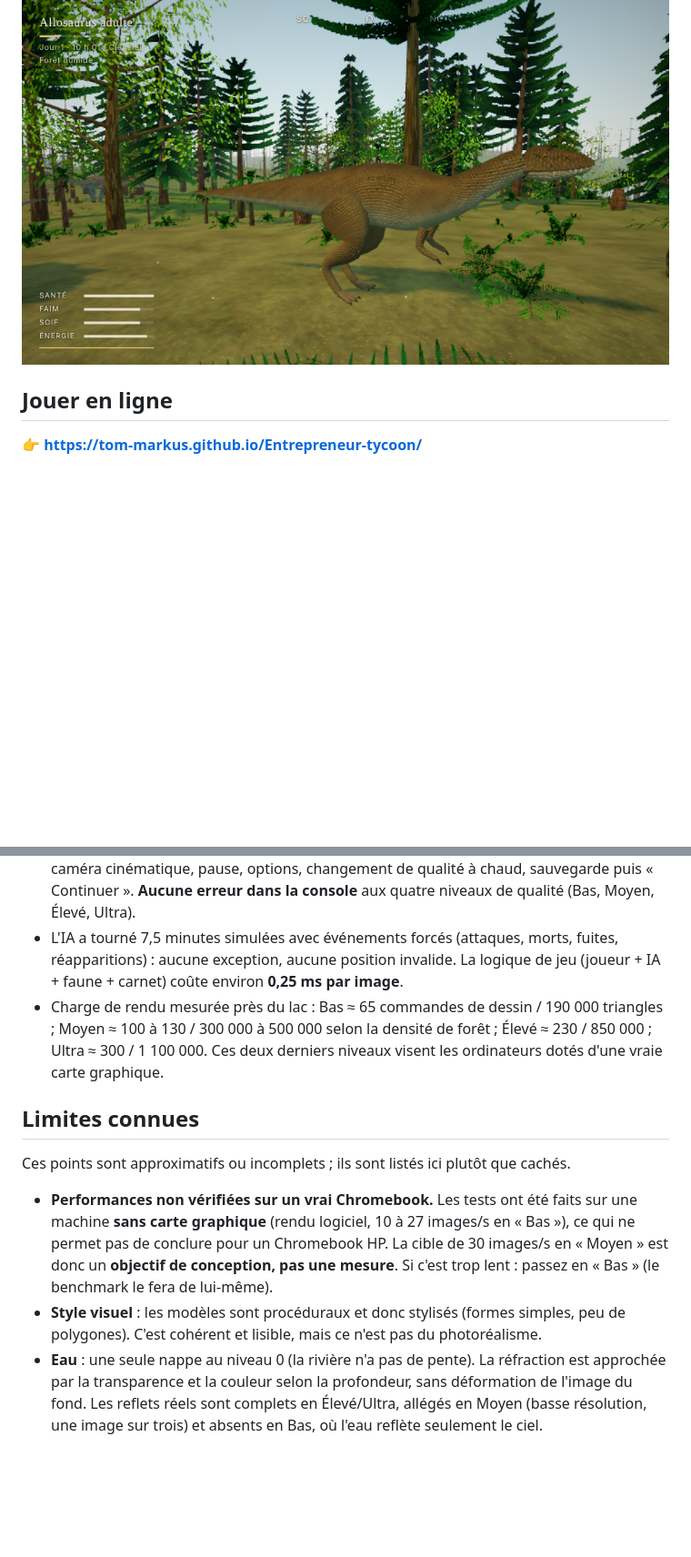
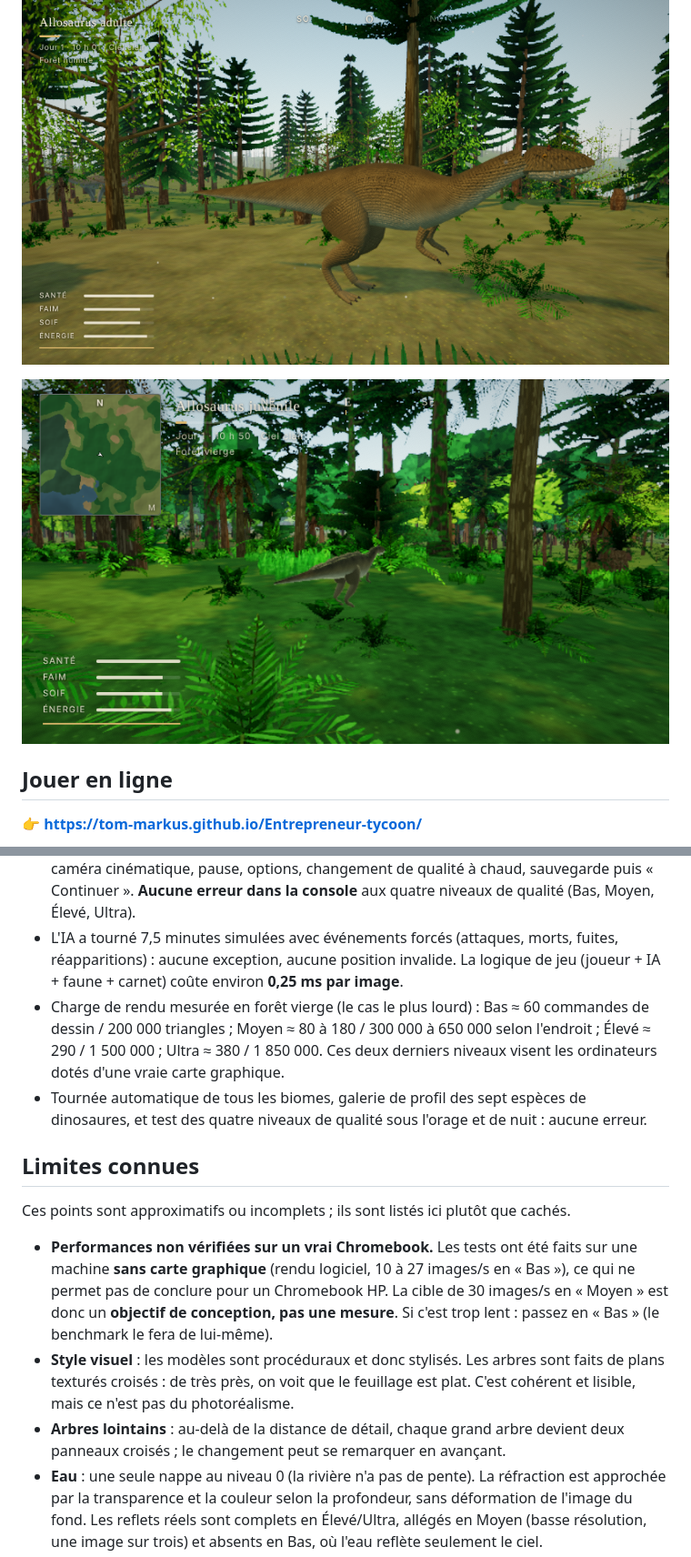
Before and after one commit to Tom-Markus/Entrepreneur-tycoon, a Markdown page: README.md, 2 parts joined by grey strips. Shown at 91% size. Rendered like a GitHub page; pictures changed too: docs/foret-vierge.png (added); blank space fills up the shorter version.

```diff
--- a/README.md
+++ b/README.md
@@ -5,6 +5,8 @@ Simulation d'exploration à la troisième personne : vous incarnez un **Allosaur
 Tout le jeu est **procédural** : aucun fichier image, modèle 3D ou son n'est chargé. Le relief, les plantes, les dinosaures, les textures, les bruits et la musique sont calculés par le programme.
 
 ![Aperçu du jeu](docs/apercu.png)
+
+![La forêt vierge](docs/foret-vierge.png)
 
 ## Jouer en ligne
 
@@ -103,14 +108,16 @@ Techniques utilisées : instancing et deux niveaux de détail pour la végétati
 
 - Le jeu a été lancé et piloté automatiquement dans Chromium (Playwright) : écran-titre, nouvelle partie, déplacement, course, rugissement, morsure, esquive, vision olfactive, marquage, nid, carnet (tous les onglets), mode photo avec téléchargement du PNG, repos, caméra cinématique, pause, options, changement de qualité à chaud, sauvegarde puis « Continuer ». **Aucune erreur dans la console** aux quatre niveaux de qualité (Bas, Moyen, Élevé, Ultra).
 - L'IA a tourné 7,5 minutes simulées avec événements forcés (attaques, morts, fuites, réapparitions) : aucune exception, aucune position invalide. La logique de jeu (joueur + IA + faune + carnet) coûte environ **0,25 ms par image**.
-- Charge de rendu mesurée près du lac : Bas ≈ 65 commandes de dessin / 190 000 triangles ; Moyen ≈ 100 à 130 / 300 000 à 500 000 selon la densité de forêt ; Élevé ≈ 230 / 850 000 ; Ultra ≈ 300 / 1 100 000. Ces deux derniers niveaux visent les ordinateurs dotés d'une vraie carte graphique.
+- Charge de rendu mesurée en forêt vierge (le cas le plus lourd) : Bas ≈ 60 commandes de dessin / 200 000 triangles ; Moyen ≈ 80 à 180 / 300 000 à 650 000 selon l'endroit ; Élevé ≈ 290 / 1 500 000 ; Ultra ≈ 380 / 1 850 000. Ces deux derniers niveaux visent les ordinateurs dotés d'une vraie carte graphique.
+- Tournée automatique de tous les biomes, galerie de profil des sept espèces de dinosaures, et test des quatre niveaux de qualité sous l'orage et de nuit : aucune erreur.
 
 ## Limites connues
 
 Ces points sont approximatifs ou incomplets ; ils sont listés ici plutôt que cachés.
 
 - **Performances non vérifiées sur un vrai Chromebook.** Les tests ont été faits sur une machine **sans carte graphique** (rendu logiciel, 10 à 27 images/s en « Bas »), ce qui ne permet pas de conclure pour un Chromebook HP. La cible de 30 images/s en « Moyen » est donc un **objectif de conception, pas une mesure**. Si c'est trop lent : passez en « Bas » (le benchmark le fera de lui-même).
-- **Style visuel** : les modèles sont procéduraux et donc stylisés (formes simples, peu de polygones). C'est cohérent et lisible, mais ce n'est pas du photoréalisme.
+- **Style visuel** : les modèles sont procéduraux et donc stylisés. Les arbres sont faits de plans texturés croisés : de très près, on voit que le feuillage est plat. C'est cohérent et lisible, mais ce n'est pas du photoréalisme.
+- **Arbres lointains** : au-delà de la distance de détail, chaque grand arbre devient deux panneaux croisés ; le changement peut se remarquer en avançant.
 - **Eau** : une seule nappe au niveau 0 (la rivière n'a pas de pente). La réfraction est approchée par la transparence et la couleur selon la profondeur, sans déformation de l'image du fond. Les reflets réels sont complets en Élevé/Ultra, allégés en Moyen (basse résolution, une image sur trois) et absents en Bas, où l'eau reflète seulement le ciel.
 - **Éclairage** : rendu PBR sans carte d'environnement (lumière du ciel + soleil) ; occlusion ambiante simple calculée à l'écran ; nuages « pseudo-volumétriques » (couches superposées), pas de vrai volume.
 - **Animation** : cinématique inverse à deux os par patte. Sur les pentes fortes, un pied peut flotter ou s'enfoncer un peu ; la nage est rudimentaire.
```
Also changed, not shown: other parts of README.md (+5 -2 lines), 12 other files.
